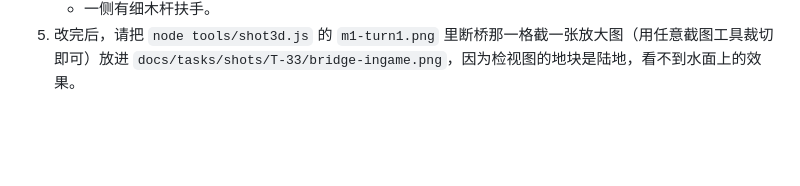
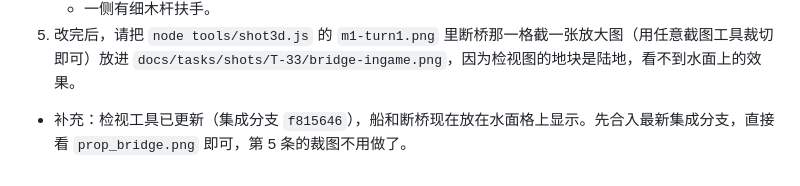
Before and after one commit to mud4u404/game001, a Markdown page: docs/tasks/T-33-精修废墟与断桥.md, the part around the change. GitHub-like rendering; blank space fills up the shorter version.

Commit message:
Review T-33: note on the viewer's water tile
Co-Authored-By: Claude Opus 5.5 <noreply@anthropic.com>
Claude-Session: https://claude.ai/code/session_01AwfH6u4m5DCVxaiMRmbgB9

```diff
--- a/docs/tasks/T-33-精修废墟与断桥.md
+++ b/docs/tasks/T-33-精修废墟与断桥.md
@@ -98,3 +98,5 @@
    - 下面有 4~5 个木桩或水泥块支撑；
    - 一侧有细木杆扶手。
 5. 改完后，请把 `node tools/shot3d.js` 的 `m1-turn1.png` 里断桥那一格截一张放大图（用任意截图工具裁切即可）放进 `docs/tasks/shots/T-33/bridge-ingame.png`，因为检视图的地块是陆地，看不到水面上的效果。
+
+- 补充：检视工具已更新（集成分支 `f815646`），船和断桥现在放在水面格上显示。先合入最新集成分支，直接看 `prop_bridge.png` 即可，第 5 条的裁图不用做了。
```
